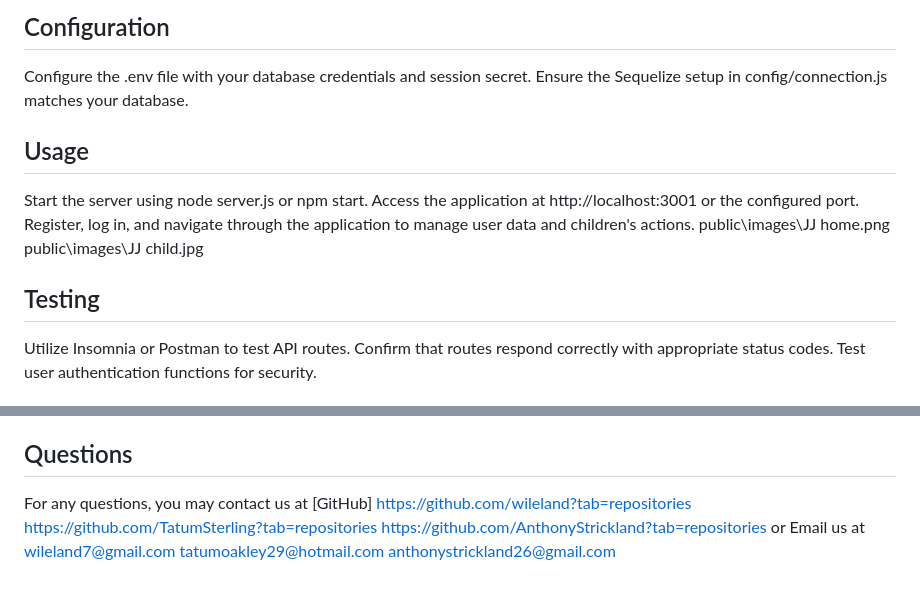
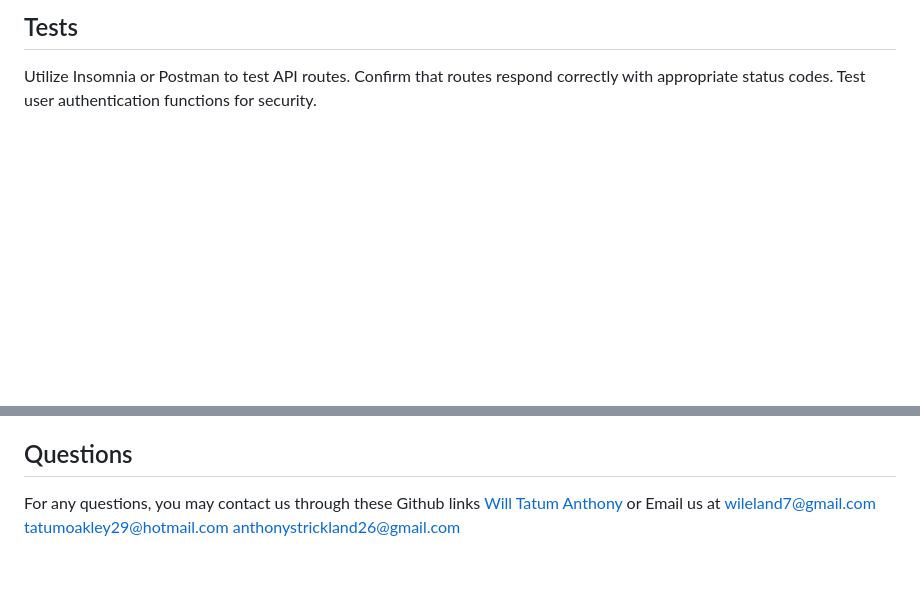
Before and after one commit to wileland/Jingle-Judge, a Markdown page: README.md, 2 parts joined by grey strips. Rendered like a GitHub page; blank space fills up the shorter version.

```diff
--- a/README.md
+++ b/README.md
@@ -65,16 +90,5 @@ Jingle Judge: Naughty or Nice Edition
 
-## Configuration
-Configure the .env file with your database credentials and session secret.
-Ensure the Sequelize setup in config/connection.js matches your database.
-
-## Usage
-Start the server using node server.js or npm start.
-Access the application at http://localhost:3001 or the configured port.
-Register, log in, and navigate through the application to manage user data and children's actions.
-public\images\JJ home.png
-public\images\JJ child.jpg
-
-## Testing
+## Tests
 Utilize Insomnia or Postman to test API routes.
 Confirm that routes respond correctly with appropriate status codes.
 Test user authentication functions for security.
@@ -96,10 +110,10 @@ https://leanylabs.com/blog/npm-packages-for-nodejs/
 This project is under the MIT License.
 
 ## Questions
-For any questions, you may contact us at [GitHub]
-https://github.com/wileland?tab=repositories
-https://github.com/TatumSterling?tab=repositories
-https://github.com/AnthonyStrickland?tab=repositories
+For any questions, you may contact us through these Github links
+[Will](https://github.com/wileland?tab=repositories)
+[Tatum ](https://github.com/TatumSterling?tab=repositories)
+[Anthony](https://github.com/AnthonyStrickland?tab=repositories)
 or Email us at
 wileland7@gmail.com
 tatumoakley29@hotmail.com
```
Also changed, not shown: other parts of README.md (+45 -20 lines).
